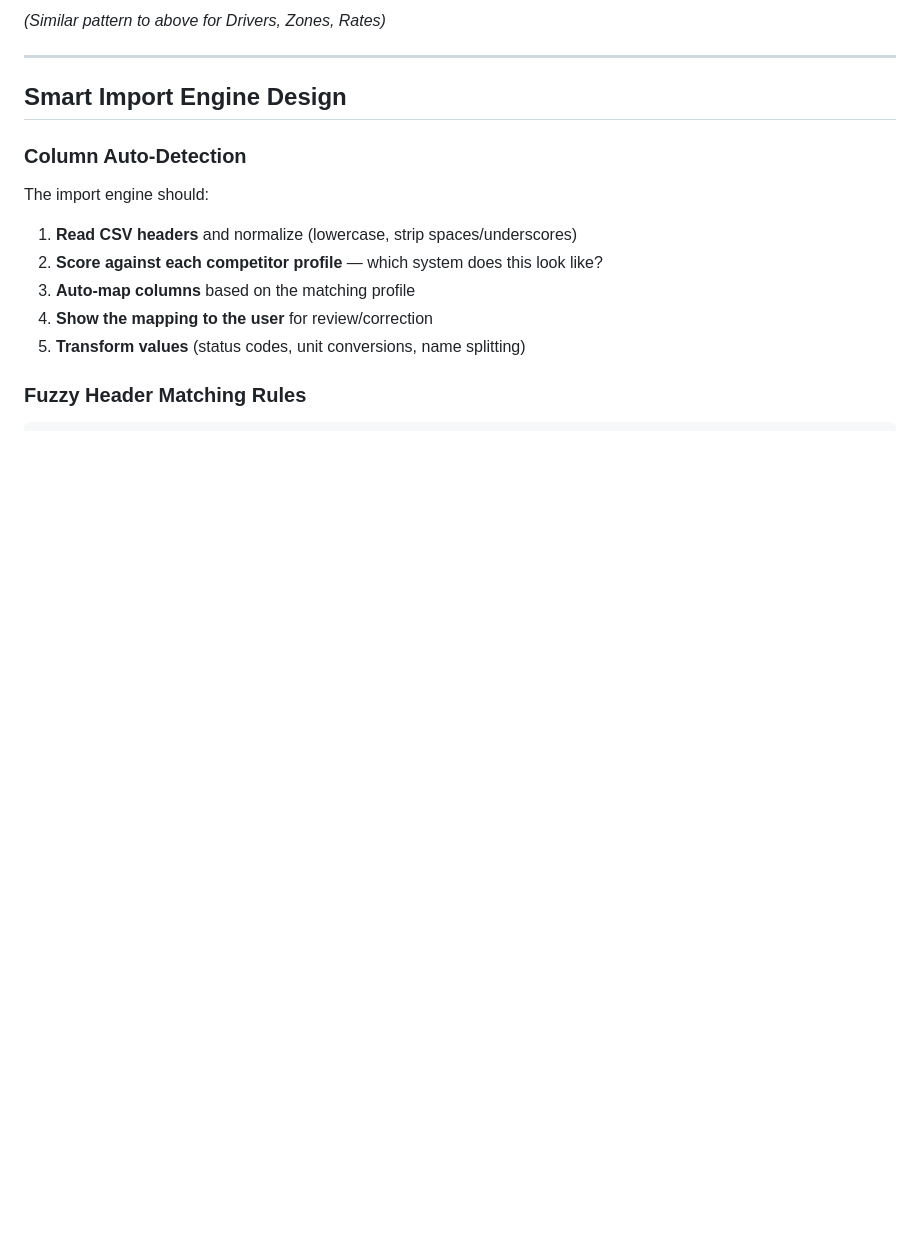
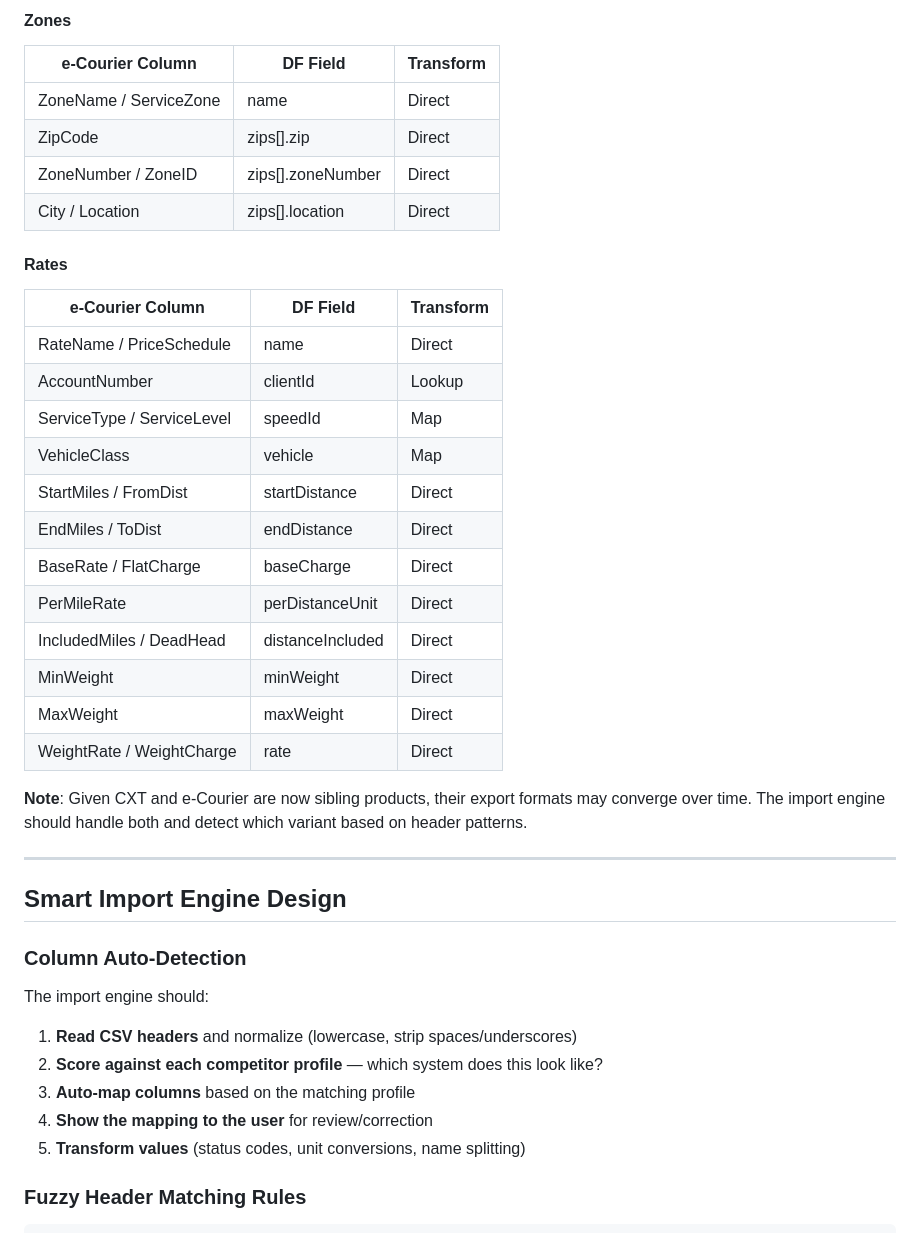
Before and after one commit to Deliver-Different-Testing/setup-dashboard, a Markdown page: MIGRATION-MAPPING.md, the part around one of its changes. Drawn GitHub-style; blank space fills up the shorter version.

```diff
--- a/MIGRATION-MAPPING.md
+++ b/MIGRATION-MAPPING.md
@@ -382,5 +404,29 @@ When a tenant migrates from a competitor TMS to Deliver Different, they export t
 
-*(Similar pattern to above for Drivers, Zones, Rates)*
+#### Zones
+| e-Courier Column | DF Field | Transform |
+|-----------------|----------|-----------|
+| ZoneName / ServiceZone | name | Direct |
+| ZipCode | zips[].zip | Direct |
+| ZoneNumber / ZoneID | zips[].zoneNumber | Direct |
+| City / Location | zips[].location | Direct |
+
+#### Rates
+| e-Courier Column | DF Field | Transform |
+|-----------------|----------|-----------|
+| RateName / PriceSchedule | name | Direct |
+| AccountNumber | clientId | Lookup |
+| ServiceType / ServiceLevel | speedId | Map |
+| VehicleClass | vehicle | Map |
+| StartMiles / FromDist | startDistance | Direct |
+| EndMiles / ToDist | endDistance | Direct |
+| BaseRate / FlatCharge | baseCharge | Direct |
+| PerMileRate | perDistanceUnit | Direct |
+| IncludedMiles / DeadHead | distanceIncluded | Direct |
+| MinWeight | minWeight | Direct |
+| MaxWeight | maxWeight | Direct |
+| WeightRate / WeightCharge | rate | Direct |
+
+**Note**: Given CXT and e-Courier are now sibling products, their export formats may converge over time. The import engine should handle both and detect which variant based on header patterns.
 
 ---
 
```
Also changed, not shown: other parts of MIGRATION-MAPPING.md (+36 -14 lines).
